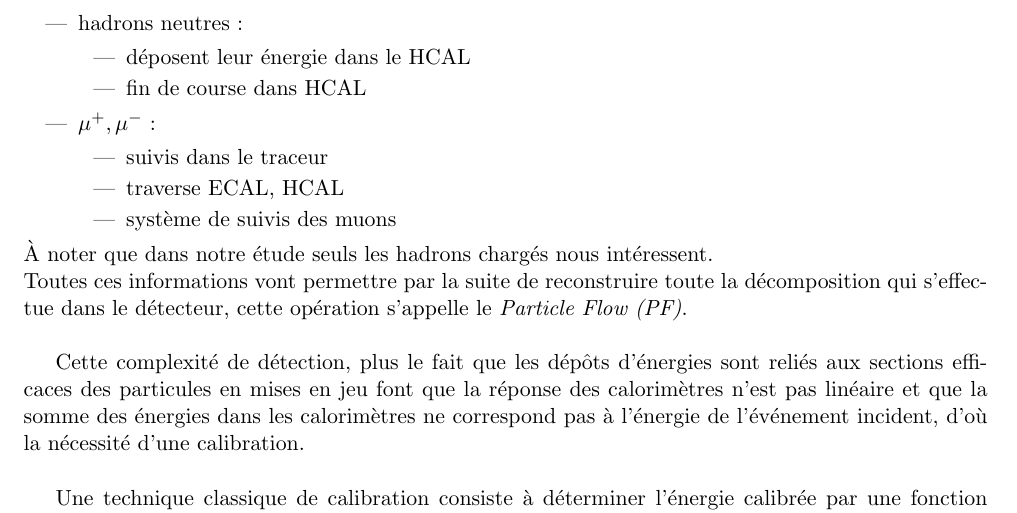
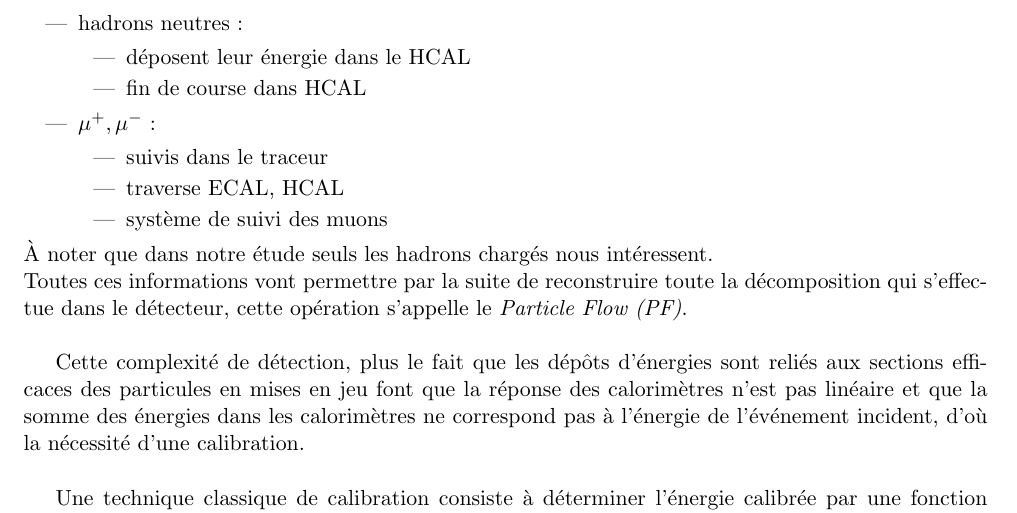
Before and after one commit to sniang/rapport-de-stage-M2, a LaTeX document (main.tex): part of page 4 of 5, cut so that both start at the same text. Compiled offline with pdfLaTeX; the source files are stored in an older character set and shown here as Unicode.

Commit message:
Introduction non validée 4

```diff
--- a/main.tex
+++ b/main.tex
@@ -232,7 +232,7 @@ Détaillons alors le comportement des particules stables dans le détecteur :
         \begin{itemize}
         		\item suivis dans le traceur
 		\item traverse ECAL, HCAL
-		\item système de suivis des muons
+		\item système de suivi des muons
         \end{itemize}
 \end{itemize}
 \`A noter que dans notre étude seuls les hadrons chargés nous intéressent. \\
```
Also changed, not shown: main.pdf.
